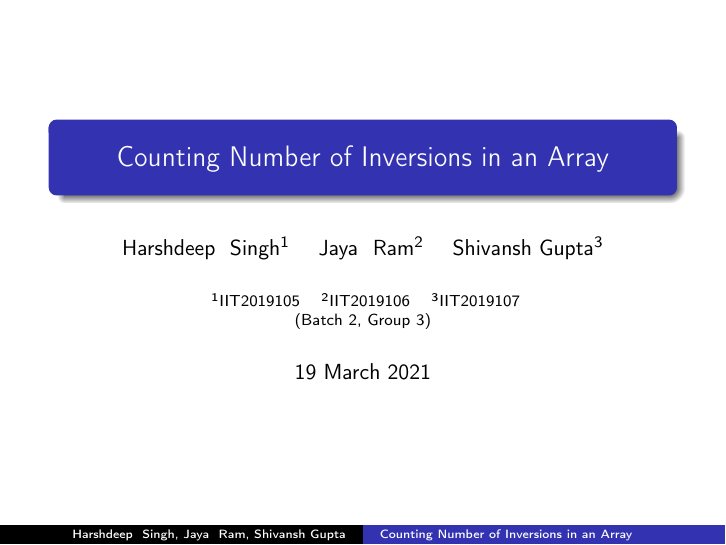
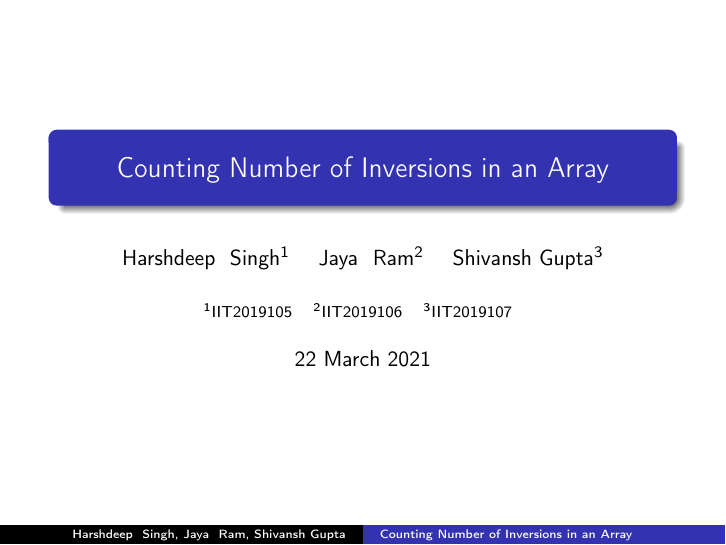
Before and after one commit to 2802harsh/DAA-Course, LaTeX slides (Asg1/ppt.tex): page 1 of 11. Compiled offline with pdfLaTeX.

Commit message:
Date change on Presentation

```diff
--- a/Asg1/ppt.tex
+++ b/Asg1/ppt.tex
@@ -27,10 +27,9 @@
 \institute{
 \inst{1} IIT2019105 \hspace{5pt}
 \inst{2} IIT2019106 \hspace{5pt}
-\inst{3} IIT2019107 \hspace{5pt}\\
-(Batch 2, Group 3)
+\inst{3} IIT2019107 \hspace{5pt}
 }
-\date{19 March 2021}
+\date{22 March 2021}
 
 
 \begin{document}
```
Also changed, not shown: Asg1/DAA_Presentation.pdf.
